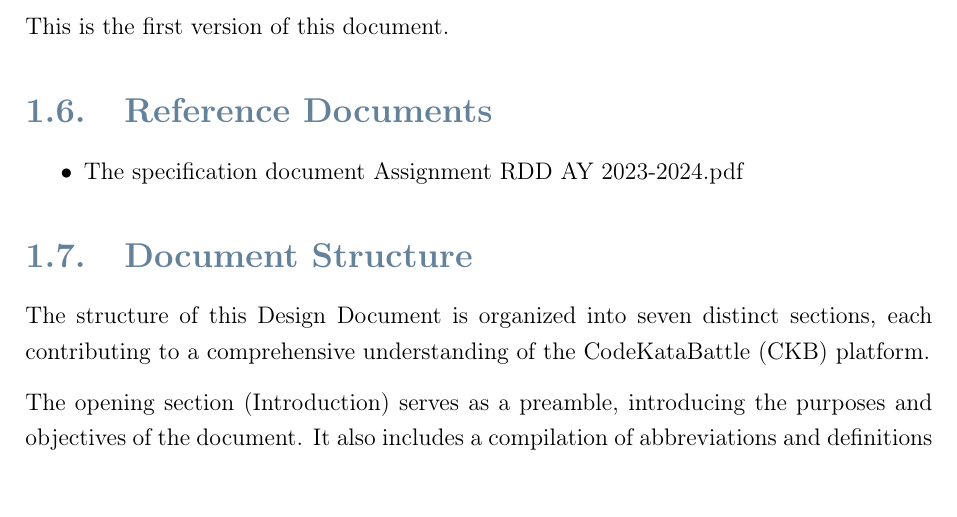
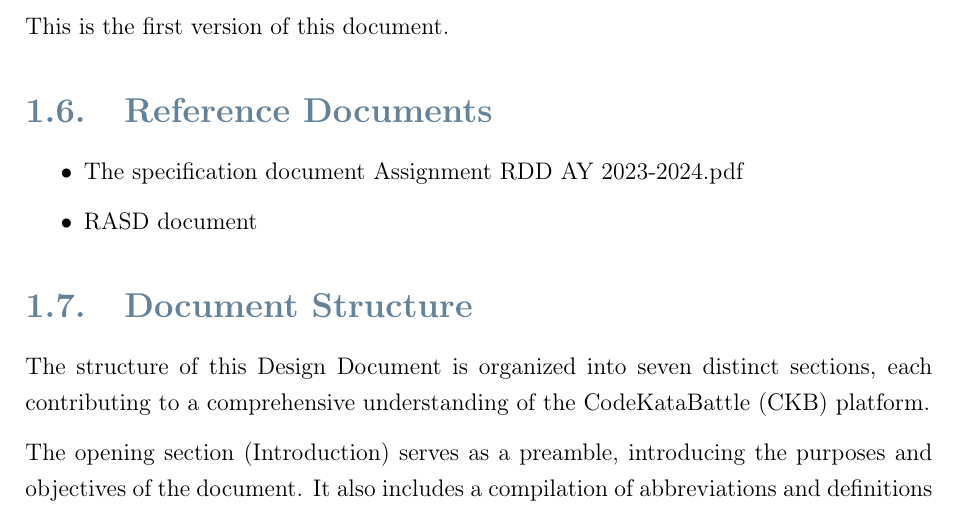
Before and after one commit to federico-zanca/SE2-RDD-ZancaCostantiniZhuge, a LaTeX thesis (DD/Latex/DD.tex, which reads DD/Latex/Chapters/1_-_Introduction.tex): part of page 6 of 24, cut so that both start at the same text. Compiled offline with pdfLaTeX.

Commit message:
Update reference documents in Introduction.tex

```diff
--- a/DD/Latex/Chapters/1_-_Introduction.tex
+++ b/DD/Latex/Chapters/1_-_Introduction.tex
@@ -66,7 +66,7 @@ This is the first version of this document.
 \label{sec:reference_documents}%
 \begin{itemize}
     \item \href{https://polimi365-my.sharepoint.com/:b:/g/personal/10710351_polimi_it/EZXUPFfeFKdBkf5M8W-EBYgB2JrrVLr23BYJ4MXQ7kzUkA?e=o0wvyw}{The specification document Assignment RDD AY 2023-2024.pdf}
-    %\item \href{https://www.oreilly.com/library/view/building-microservices/9781491950340/}{Building Microservices by Sam Newman}
+    \item {RASD document}
 \end{itemize}
 
 \section{Document Structure}
```
